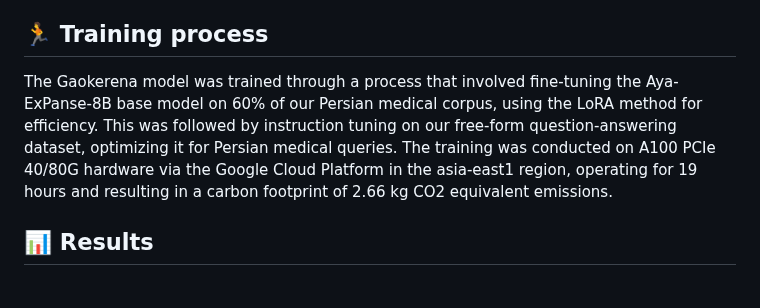
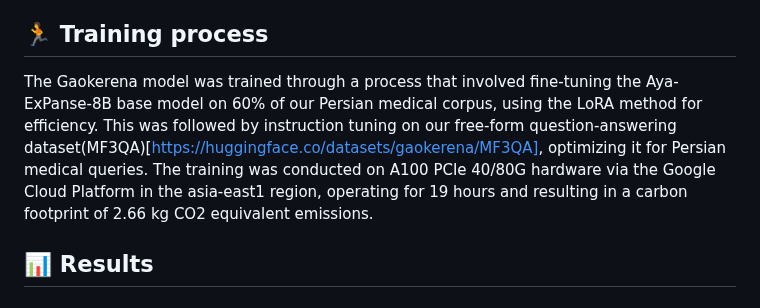
Before and after one commit to Mehrdadghassabi/Gaokerena-V, a Markdown page: README.md, the part around the change. Rendered like a GitHub page.

```diff
--- a/README.md
+++ b/README.md
@@ -49,7 +49,7 @@ AI has huge potential to improve medicine, and with Gaokerena, we’re working t
 Gaokerena is built on [aya-expanse-8b](https://huggingface.co/CohereForAI/aya-expanse-8b), a robust and efficient language model selected for its proven performance and adaptability. This base model was fine-tuned to address the specific requirements of Persian medical applications, ensuring optimal accuracy and performance.
 
 ## 🏃 Training process
-The Gaokerena model was trained through a  process that involved fine-tuning the Aya-ExPanse-8B base model on 60% of our Persian medical corpus, using the LoRA method for efficiency. This was followed by instruction tuning on our free-form question-answering dataset, optimizing it for Persian medical queries.  The training was conducted on A100 PCIe 40/80G hardware via the Google Cloud Platform in the asia-east1 region, operating for 19 hours and resulting in a carbon footprint of 2.66 kg CO2 equivalent emissions.
+The Gaokerena model was trained through a  process that involved fine-tuning the Aya-ExPanse-8B base model on 60% of our Persian medical corpus, using the LoRA method for efficiency. This was followed by instruction tuning on our free-form question-answering dataset(MF3QA)[https://huggingface.co/datasets/gaokerena/MF3QA], optimizing it for Persian medical queries.  The training was conducted on A100 PCIe 40/80G hardware via the Google Cloud Platform in the asia-east1 region, operating for 19 hours and resulting in a carbon footprint of 2.66 kg CO2 equivalent emissions.
 
 ## 📊 Results
 ## ⛔️ License
```
